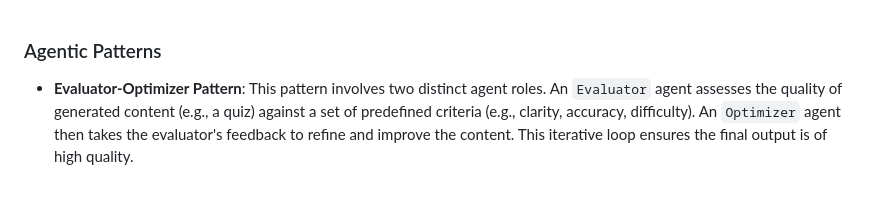
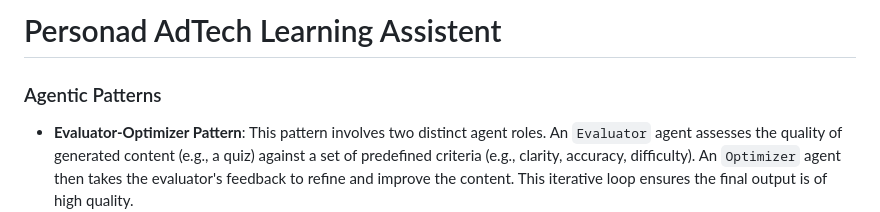
Before and after one commit to ninea-anasovi/edtech-personalized-learning-assistant, a Markdown page: README.md, the part around the change. Rendered like a GitHub page; blank space fills up the shorter version.

```diff
--- a/README.md
+++ b/README.md
@@ -1,3 +1,5 @@
+# Personad AdTech Learning Assistent
+
 
 ### Agentic Patterns
 
```
